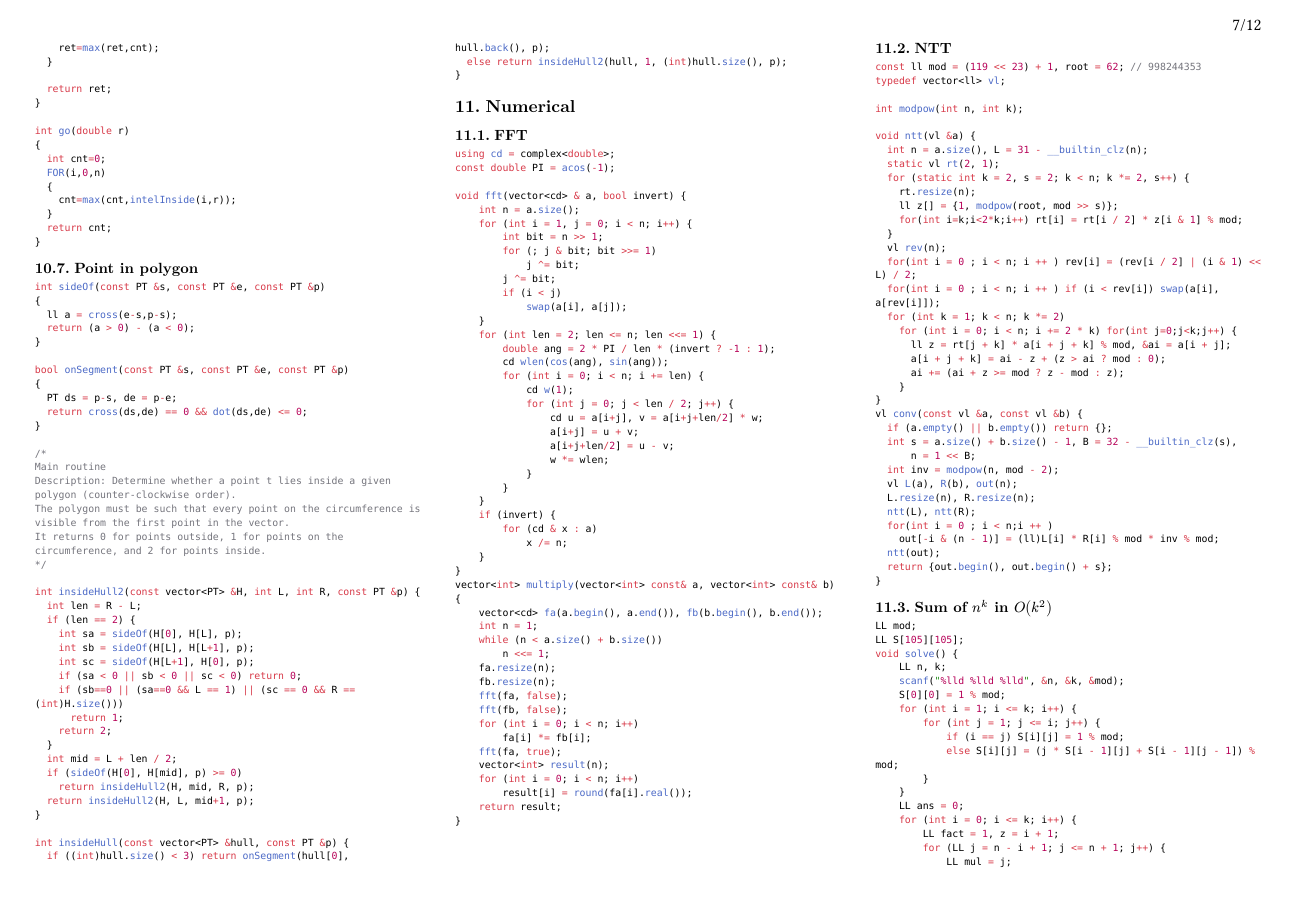
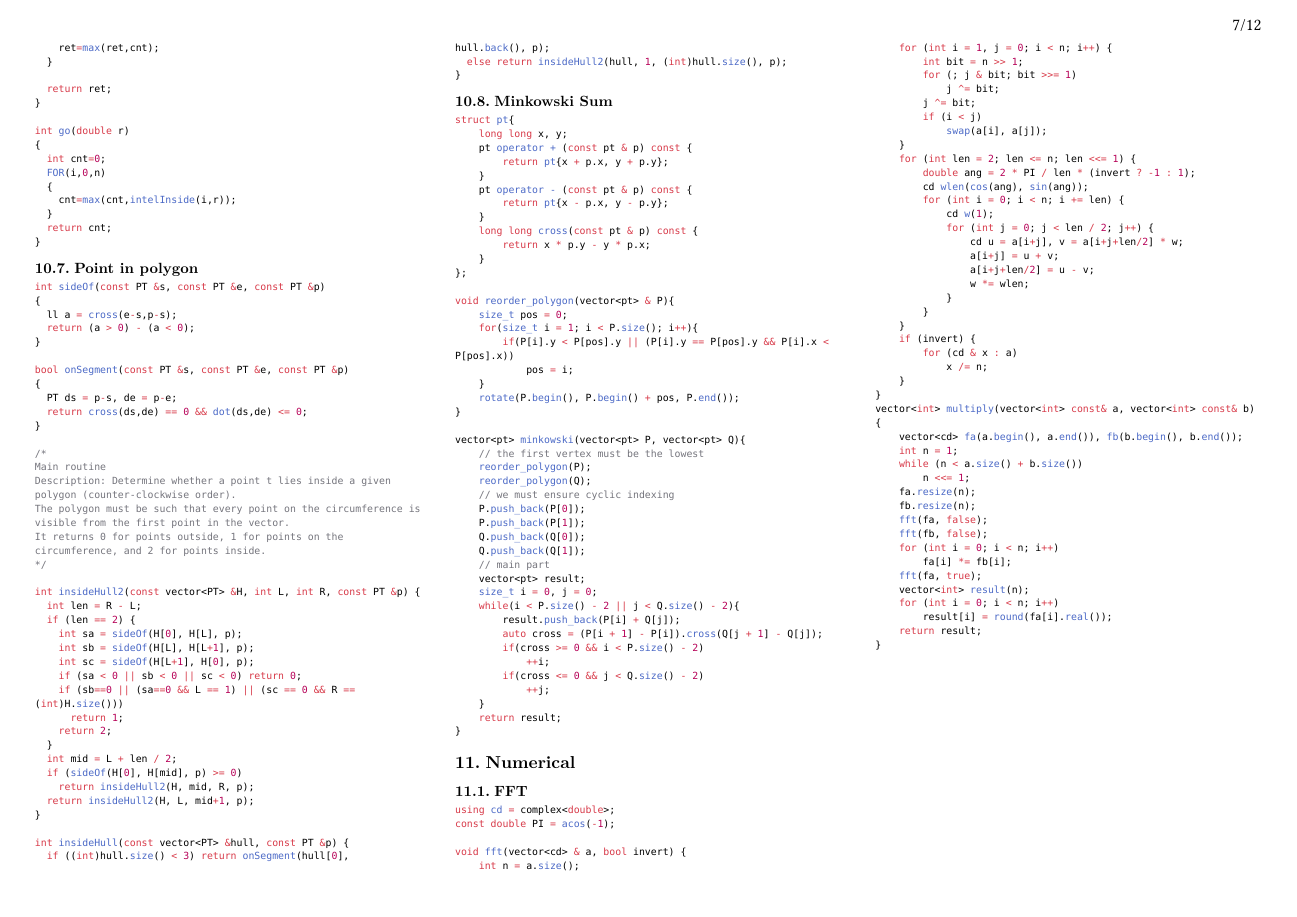
Before and after one commit to mkristins/icpc-pipari, a Typst document (notebook.typ): page 7 of 12. The pictures show the PDF file notebook.pdf that the author committed with the source.

Commit message:
minkowski

````diff
--- a/notebook.typ
+++ b/notebook.typ
@@ -1120,3 +1120,26 @@ int insideHull(const vector<PT> &hull, const PT &p) {
 }
 ```
 
+== Minkowski Sum
+
+```cpp
+struct pt{
+    long long x, y;
+    pt operator + (const pt & p) const {
+        return pt{x + p.x, y + p.y};
+    }
+    pt operator - (const pt & p) const {
+        return pt{x - p.x, y - p.y};
+    }
+    long long cross(const pt & p) const {
+        return x * p.y - y * p.x;
+    }
+};
+
+void reorder_polygon(vector<pt> & P){
+    size_t pos = 0;
+    for(size_t i = 1; i < P.size(); i++){
+        if(P[i].y < P[pos].y || (P[i].y == P[pos].y && P[i].x < P[pos].x))
+            pos = i;
+    }
+    rotate(P.begin(), P.begin() + pos, P.end());
@@ -1123,3 +1156,19 @@ int insideHull(const vector<PT> &hull, const PT &p) {
+    Q.push_back(Q[1]);
+    // main part
+    vector<pt> result;
+    size_t i = 0, j = 0;
+    while(i < P.size() - 2 || j < Q.size() - 2){
+        result.push_back(P[i] + Q[j]);
+        auto cross = (P[i + 1] - P[i]).cross(Q[j + 1] - Q[j]);
+        if(cross >= 0 && i < P.size() - 2)
+            ++i;
+        if(cross <= 0 && j < Q.size() - 2)
+            ++j;
+    }
+    return result;
+}
+```
+
 = Numerical
 
 == FFT
````
Also changed, not shown: notebook.pdf, notebook.typ (10 more changed lines).
